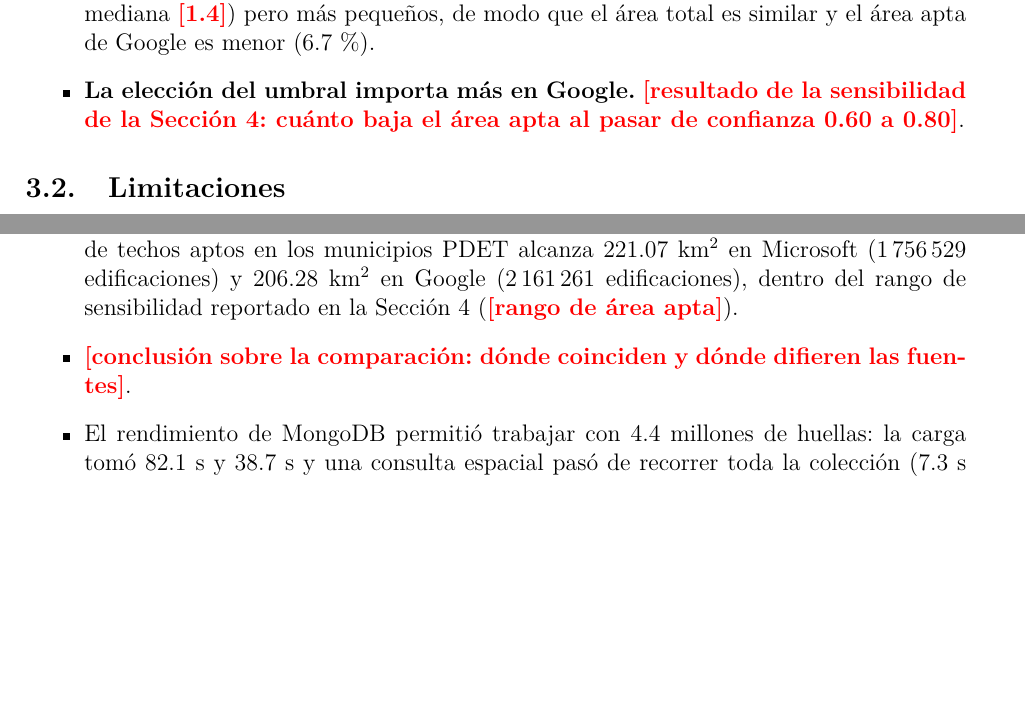
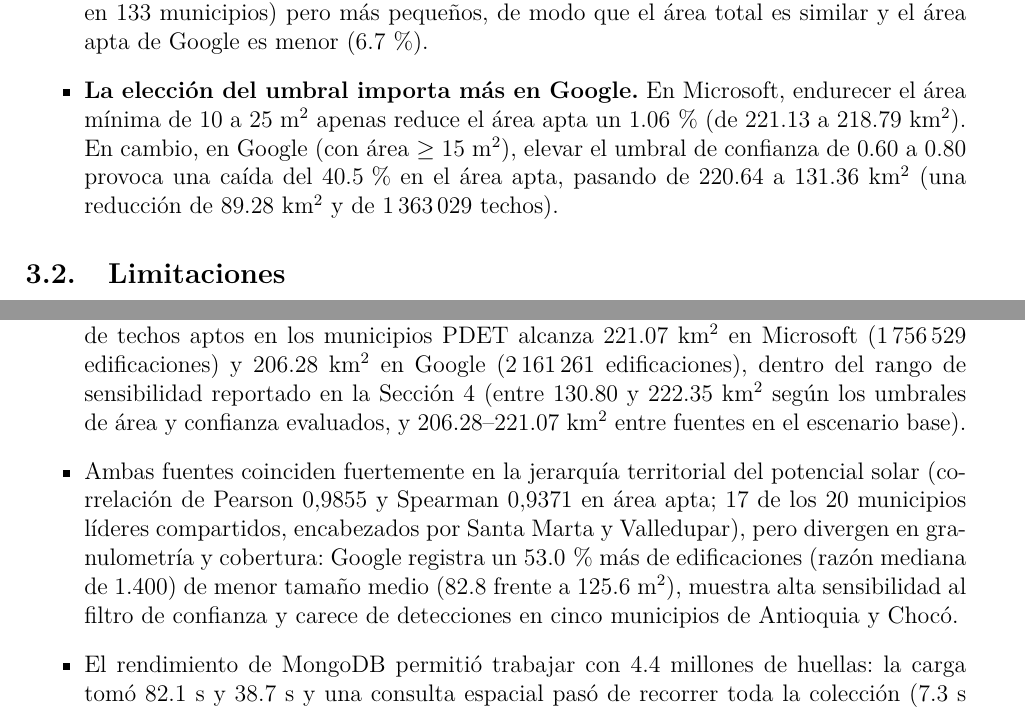
Before and after one commit to SamT81/Proyecto-ABD, a LaTeX document (docs/informe 4/Project_Phase4_Report.tex, which reads docs/informe 4/secciones/conclusiones.tex): two parts of pages 4 and 5 of 5 before the commit and two parts of pages 4 and 5 of 6 after it, joined at a grey line, cut so that both start at the same text, the shorter picture padded with empty space. Compiled offline with pdfLaTeX.

Commit message:
docs(final): completar discusion y conclusiones con metricas de resultados y comparacion

```diff
--- a/docs/informe 4/secciones/conclusiones.tex
+++ b/docs/informe 4/secciones/conclusiones.tex
@@ -2,8 +2,8 @@
 \section{Conclusiones y Trabajo Futuro}
 \begin{itemize}
   \item Se construyó una canalización reproducible, desde la descarga verificada hasta mapas, que calcula el potencial de techos por municipio PDET con MongoDB (\texttt{2dsphere}, agregaciones y \texttt{\$merge}), con controles de calidad en cada etapa.
-  \item Con el criterio base ($\text{área} \geq 15\text{~m}^2$ y $\text{confianza} \geq 0.70$ en Google), el potencial bruto de techos aptos en los municipios PDET alcanza 221.07~km$^2$ en Microsoft (1\,756\,529 edificaciones) y 206.28~km$^2$ en Google (2\,161\,261 edificaciones), dentro del rango de sensibilidad reportado en la Sección~4 (\pend{rango de área apta}).
-  \item \pend{conclusión sobre la comparación: dónde coinciden y dónde difieren las fuentes}.
+  \item Con el criterio base ($\text{área} \geq 15\text{~m}^2$ y $\text{confianza} \geq 0.70$ en Google), el potencial bruto de techos aptos en los municipios PDET alcanza 221.07~km$^2$ en Microsoft (1\,756\,529 edificaciones) y 206.28~km$^2$ en Google (2\,161\,261 edificaciones), dentro del rango de sensibilidad reportado en la Sección~4 (entre 130.80 y 222.35~km$^2$ según los umbrales de área y confianza evaluados, y 206.28--221.07~km$^2$ entre fuentes en el escenario base).
+  \item Ambas fuentes coinciden fuertemente en la jerarquía territorial del potencial solar (correlación de Pearson $0.9855$ y Spearman $0.9371$ en área apta; 17 de los 20 municipios líderes compartidos, encabezados por Santa Marta y Valledupar), pero divergen en granulometría y cobertura: Google registra un 53.0\,\% más de edificaciones (razón mediana de 1.400) de menor tamaño medio (82.8 frente a 125.6~m$^2$), muestra alta sensibilidad al filtro de confianza y carece de detecciones en cinco municipios de Antioquia y Chocó.
   \item El rendimiento de MongoDB permitió trabajar con 4.4 millones de huellas: la carga tomó 82.1~s y 38.7~s y una consulta espacial pasó de recorrer toda la colección (7.3~s en Microsoft) a examinar 5 documentos (2~ms).
   \item \textbf{Trabajo futuro:} integrar orientación e inclinación con un modelo digital de superficie, estimar la generación con irradiación solar (por ejemplo, datos del IDEAM o de la UPME) y validar una muestra de municipios en campo o con imágenes.
 \end{itemize}
```
Also changed, not shown: docs/informe 4/secciones/discusion.tex (+3 -3 lines).
